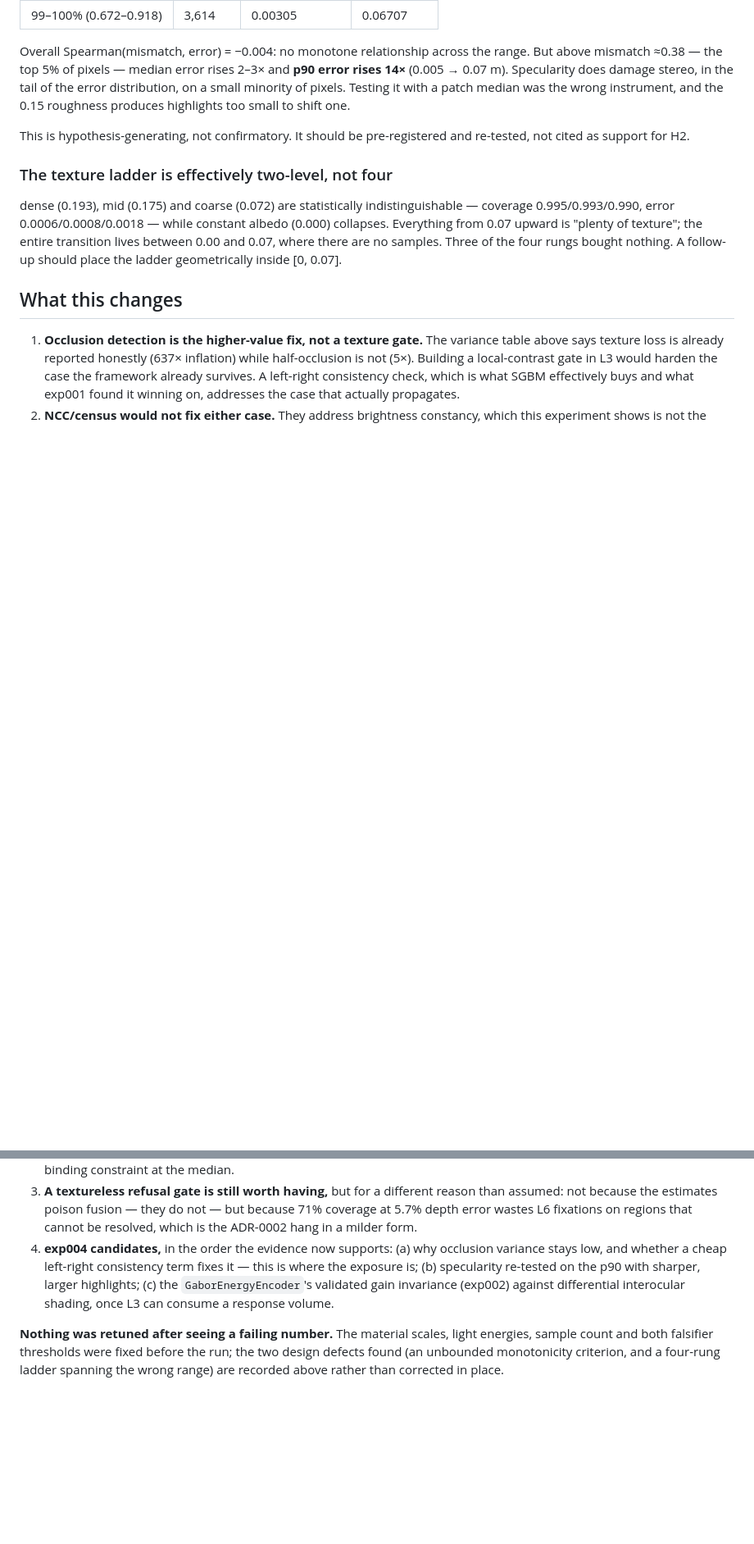
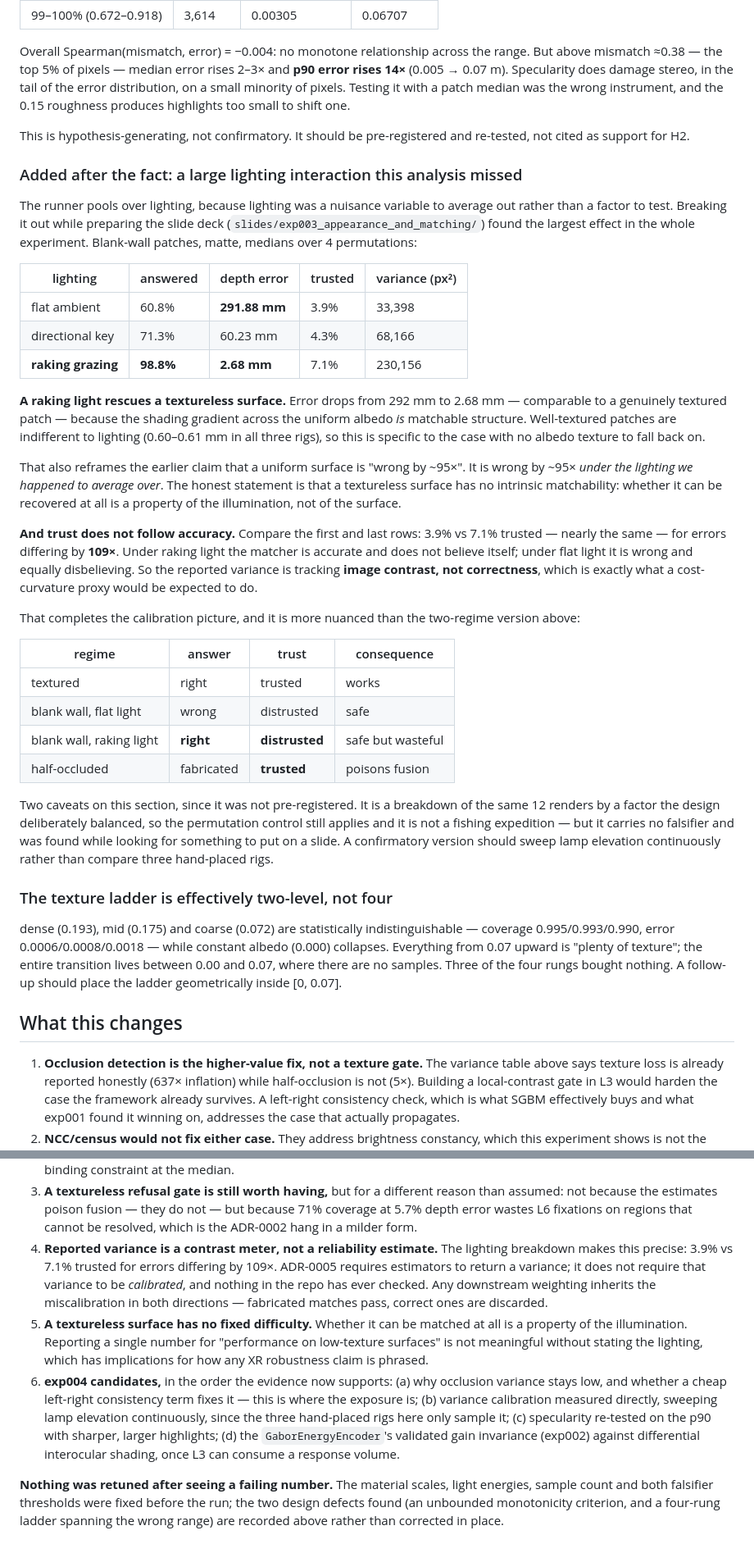
Before and after one commit to visgraf/active-stereo, a Markdown page: experiments/exp003_appearance_and_matching/findings.md, 2 parts joined by grey strips. Shown at 82% size. GitHub-like rendering; blank space fills up the shorter version.

Commit message:
docs(exp003): record the lighting interaction the analysis missed
exp003's runner pools over lighting, because lighting was a nuisance variable to
average out rather than a factor to test. Breaking it out while preparing the
slide deck found the largest effect in the study, and it was in neither
findings.md nor the issue.

Blank-wall patches, matte, medians over 4 permutations:

    flat ambient      60.8% answered   291.88 mm   3.9% trusted
    directional key   71.3% answered    60.23 mm   4.3% trusted
    raking grazing    98.8% answered     2.68 mm   7.1% trusted

A raking light rescues a textureless surface: the shading gradient across uniform
albedo is matchable structure, and error falls to 2.68 mm, comparable to a
genuinely textured patch. Textured patches are indifferent to lighting
(0.60-0.61 mm in all three rigs).

Two consequences worth having in the record:

- It softens the headline. A uniform surface is not "wrong by 95x", it is wrong
  by 95x *under the lighting we happened to average over*. A textureless surface
  has no intrinsic difficulty; recoverability is a property of the illumination.
- It sharpens the calibration claim. 3.9% vs 7.1% trusted for errors differing by
  109x means the reported variance tracks image contrast, not correctness -- what
  a cost-curvature proxy would be expected to do. ADR-0005 requires estimators to
  return a variance; it does not require that variance to be calibrated, and
  nothing in the repo had checked.

Flagged as not pre-registered: it is a breakdown of the same 12 renders along a
factor the design already balanced, so the permutation control still applies, but
it carries no falsifier and was found while looking for something to put on a
slide. A confirmatory version should sweep lamp elevation continuously rather
than compare three hand-placed rigs.

Briefing updated to match, per docs/briefings/README.md: a briefing that
disagrees with findings.md is stale, not an alternative reading.

Co-Authored-By: Claude Opus 5 <noreply@anthropic.com>

```diff
--- a/experiments/exp003_appearance_and_matching/findings.md
+++ b/experiments/exp003_appearance_and_matching/findings.md
@@ -219,6 +219,55 @@ highlights too small to shift one.
 This is hypothesis-generating, not confirmatory. It should be pre-registered and
 re-tested, not cited as support for H2.
 
+### Added after the fact: a large lighting interaction this analysis missed
+
+The runner pools over lighting, because lighting was a nuisance variable to
+average out rather than a factor to test. Breaking it out while preparing the
+slide deck (`slides/exp003_appearance_and_matching/`) found the largest effect in
+the whole experiment. Blank-wall patches, matte, medians over 4 permutations:
+
+| lighting | answered | depth error | trusted | variance (px²) |
+|---|---|---|---|---|
+| flat ambient | 60.8% | **291.88 mm** | 3.9% | 33,398 |
+| directional key | 71.3% | 60.23 mm | 4.3% | 68,166 |
+| **raking grazing** | **98.8%** | **2.68 mm** | 7.1% | 230,156 |
+
+**A raking light rescues a textureless surface.** Error drops from 292 mm to
+2.68 mm — comparable to a genuinely textured patch — because the shading gradient
+across the uniform albedo *is* matchable structure. Well-textured patches are
+indifferent to lighting (0.60–0.61 mm in all three rigs), so this is specific to
+the case with no albedo texture to fall back on.
+
+That also reframes the earlier claim that a uniform surface is "wrong by ~95×".
+It is wrong by ~95× *under the lighting we happened to average over*. The
+honest statement is that a textureless surface has no intrinsic matchability:
+whether it can be recovered at all is a property of the illumination, not of the
+surface.
+
+**And trust does not follow accuracy.** Compare the first and last rows: 3.9% vs
+7.1% trusted — nearly the same — for errors differing by **109×**. Under raking
+light the matcher is accurate and does not believe itself; under flat light it is
+wrong and equally disbelieving. So the reported variance is tracking **image
+contrast, not correctness**, which is exactly what a cost-curvature proxy would
+be expected to do.
+
+That completes the calibration picture, and it is more nuanced than the
+two-regime version above:
+
+| regime | answer | trust | consequence |
+|---|---|---|---|
+| textured | right | trusted | works |
+| blank wall, flat light | wrong | distrusted | safe |
+| blank wall, raking light | **right** | **distrusted** | safe but wasteful |
+| half-occluded | fabricated | **trusted** | poisons fusion |
+
+Two caveats on this section, since it was not pre-registered. It is a breakdown
+of the same 12 renders by a factor the design deliberately balanced, so the
+permutation control still applies and it is not a fishing expedition — but it
+carries no falsifier and was found while looking for something to put on a slide.
+A confirmatory version should sweep lamp elevation continuously rather than
+compare three hand-placed rigs.
+
 ### The texture ladder is effectively two-level, not four
 
 dense (0.193), mid (0.175) and coarse (0.072) are statistically
@@ -242,12 +291,24 @@ ladder geometrically inside [0, 0.07].
    reason than assumed: not because the estimates poison fusion — they do not —
    but because 71% coverage at 5.7% depth error wastes L6 fixations on regions
    that cannot be resolved, which is the ADR-0002 hang in a milder form.
-4. **exp004 candidates,** in the order the evidence now supports: (a) why
+4. **Reported variance is a contrast meter, not a reliability estimate.** The
+   lighting breakdown makes this precise: 3.9% vs 7.1% trusted for errors
+   differing by 109×. ADR-0005 requires estimators to return a variance; it does
+   not require that variance to be *calibrated*, and nothing in the repo has ever
+   checked. Any downstream weighting inherits the miscalibration in both
+   directions — fabricated matches pass, correct ones are discarded.
+5. **A textureless surface has no fixed difficulty.** Whether it can be matched at
+   all is a property of the illumination. Reporting a single number for
+   "performance on low-texture surfaces" is not meaningful without stating the
+   lighting, which has implications for how any XR robustness claim is phrased.
+6. **exp004 candidates,** in the order the evidence now supports: (a) why
    occlusion variance stays low, and whether a cheap left-right consistency term
-   fixes it — this is where the exposure is; (b) specularity re-tested on the p90
-   with sharper, larger highlights; (c) the `GaborEnergyEncoder`'s validated gain
-   invariance (exp002) against differential interocular shading, once L3 can
-   consume a response volume.
+   fixes it — this is where the exposure is; (b) variance calibration measured
+   directly, sweeping lamp elevation continuously, since the three hand-placed
+   rigs here only sample it; (c) specularity re-tested on the p90 with sharper,
+   larger highlights; (d) the `GaborEnergyEncoder`'s validated gain invariance
+   (exp002) against differential interocular shading, once L3 can consume a
+   response volume.
 
 **Nothing was retuned after seeing a failing number.** The material scales, light
 energies, sample count and both falsifier thresholds were fixed before the run;
```
Also changed, not shown: docs/briefings/exp003-appearance-and-matching.md (+41 -0 lines).
